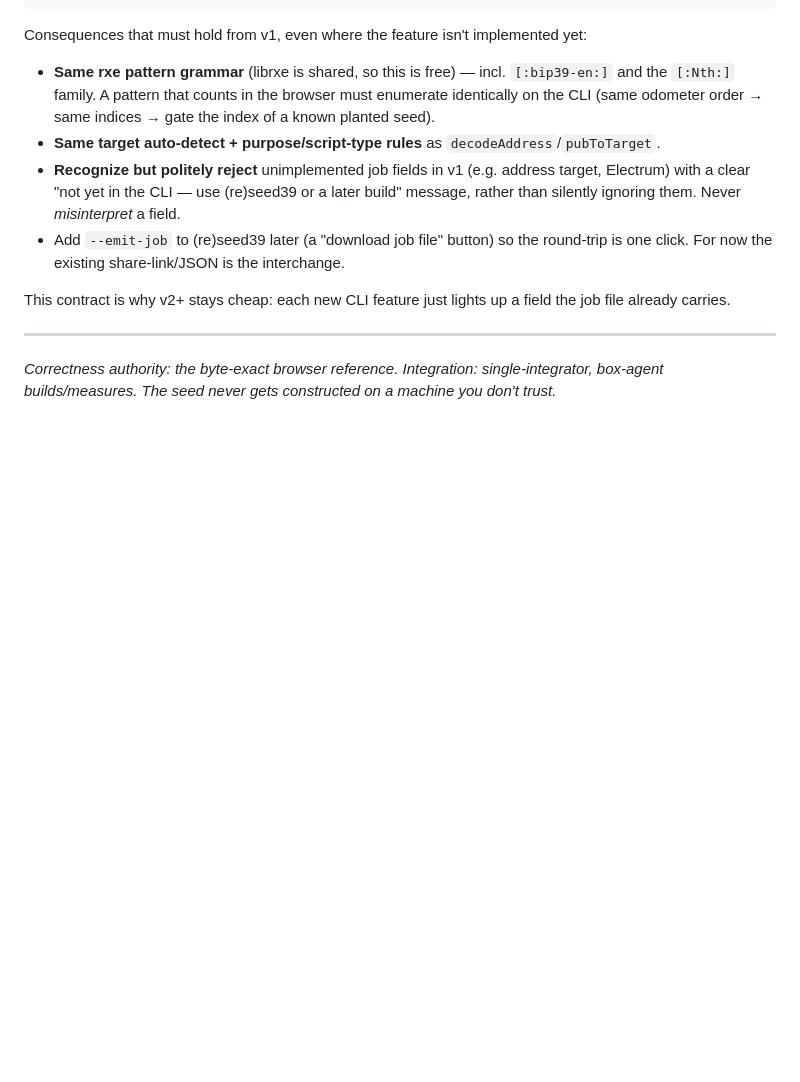
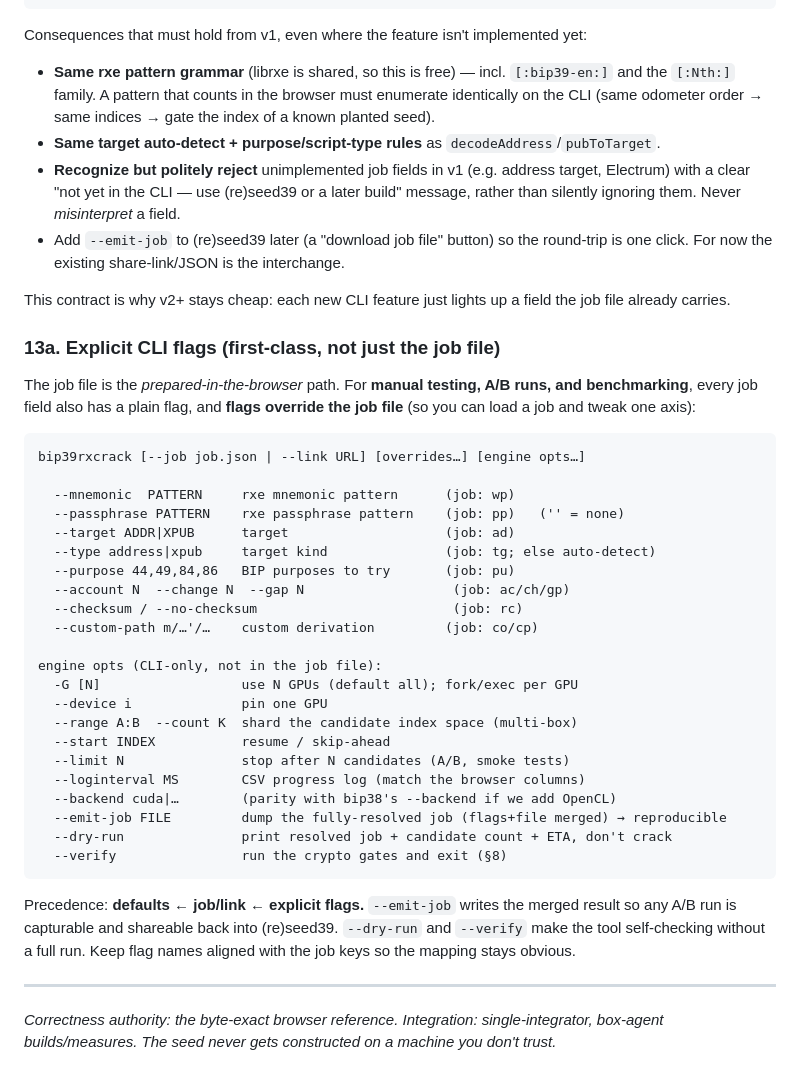
Before and after one commit to marcocarnut/reseed39, a Markdown page: cli/PLAN.md, the part around the change. Drawn GitHub-style; blank space fills up the shorter version.

Commit message:
cli: add explicit CLI flags (§13a) alongside the job file
Kiko: keep standard CLI options for manual testing / A/B / benchmarking,
not only JSON ingestion. Every job field gets a plain flag; precedence
defaults<-job/link<-flags (load a job, tweak one axis). Plus CLI-only
engine opts (-G/--device/--range/--start/--limit/--loginterval/--dry-run/
--verify/--emit-job). --emit-job dumps the merged job so A/B runs are
reproducible and round-trip back into (re)seed39.

Co-Authored-By: Claude Opus 4.8 <noreply@anthropic.com>
Claude-Session: https://claude.ai/code/session_01SGjCkNt6G6iLtQ6Hnp9rCr

````diff
--- a/cli/PLAN.md
+++ b/cli/PLAN.md
@@ -301,6 +301,42 @@ Consequences that must hold from v1, even where the feature isn't implemented ye
 This contract is why v2+ stays cheap: each new CLI feature just lights up a field the job
 file already carries.
 
+### 13a. Explicit CLI flags (first‑class, not just the job file)
+
+The job file is the *prepared‑in‑the‑browser* path. For **manual testing, A/B runs, and
+benchmarking**, every job field also has a plain flag, and **flags override the job file**
+(so you can load a job and tweak one axis):
+
+```
+bip39rxcrack [--job job.json | --link URL] [overrides…] [engine opts…]
+
+  --mnemonic  PATTERN     rxe mnemonic pattern      (job: wp)
+  --passphrase PATTERN    rxe passphrase pattern    (job: pp)   ('' = none)
+  --target ADDR|XPUB      target                    (job: ad)
+  --type address|xpub     target kind               (job: tg; else auto-detect)
+  --purpose 44,49,84,86   BIP purposes to try       (job: pu)
+  --account N  --change N  --gap N                   (job: ac/ch/gp)
+  --checksum / --no-checksum                         (job: rc)
+  --custom-path m/…'/…    custom derivation         (job: co/cp)
+
+engine opts (CLI-only, not in the job file):
+  -G [N]                  use N GPUs (default all); fork/exec per GPU
+  --device i              pin one GPU
+  --range A:B  --count K  shard the candidate index space (multi-box)
+  --start INDEX           resume / skip-ahead
+  --limit N               stop after N candidates (A/B, smoke tests)
+  --loginterval MS        CSV progress log (match the browser columns)
+  --backend cuda|…        (parity with bip38's --backend if we add OpenCL)
+  --emit-job FILE         dump the fully-resolved job (flags+file merged) → reproducible
+  --dry-run               print resolved job + candidate count + ETA, don't crack
+  --verify                run the crypto gates and exit (§8)
+```
+
+Precedence: **defaults ← job/link ← explicit flags.** `--emit-job` writes the merged
+result so any A/B run is capturable and shareable back into (re)seed39. `--dry-run` and
+`--verify` make the tool self‑checking without a full run. Keep flag names aligned with
+the job keys so the mapping stays obvious.
+
 ---
 
 *Correctness authority: the byte‑exact browser reference. Integration: single‑integrator,
````
